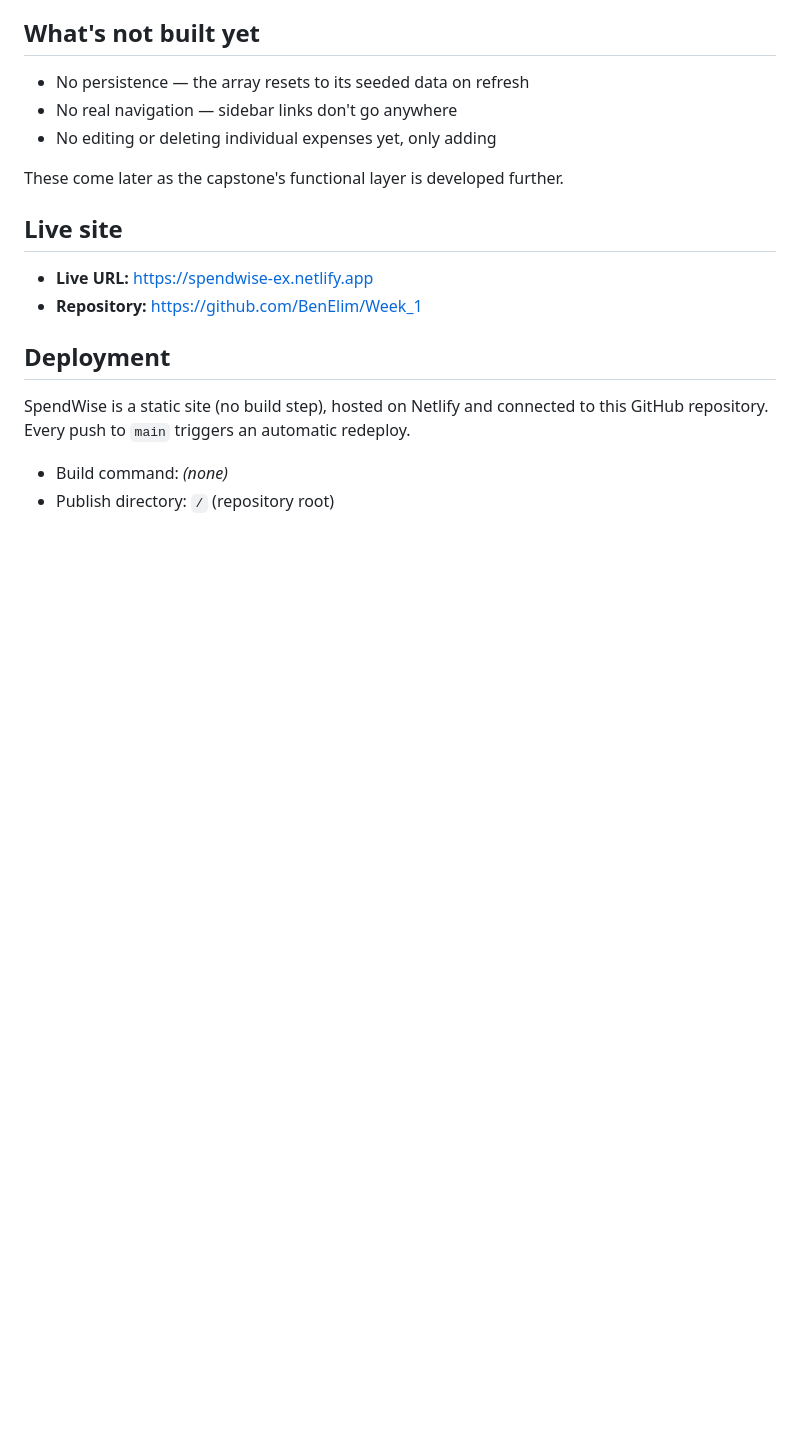
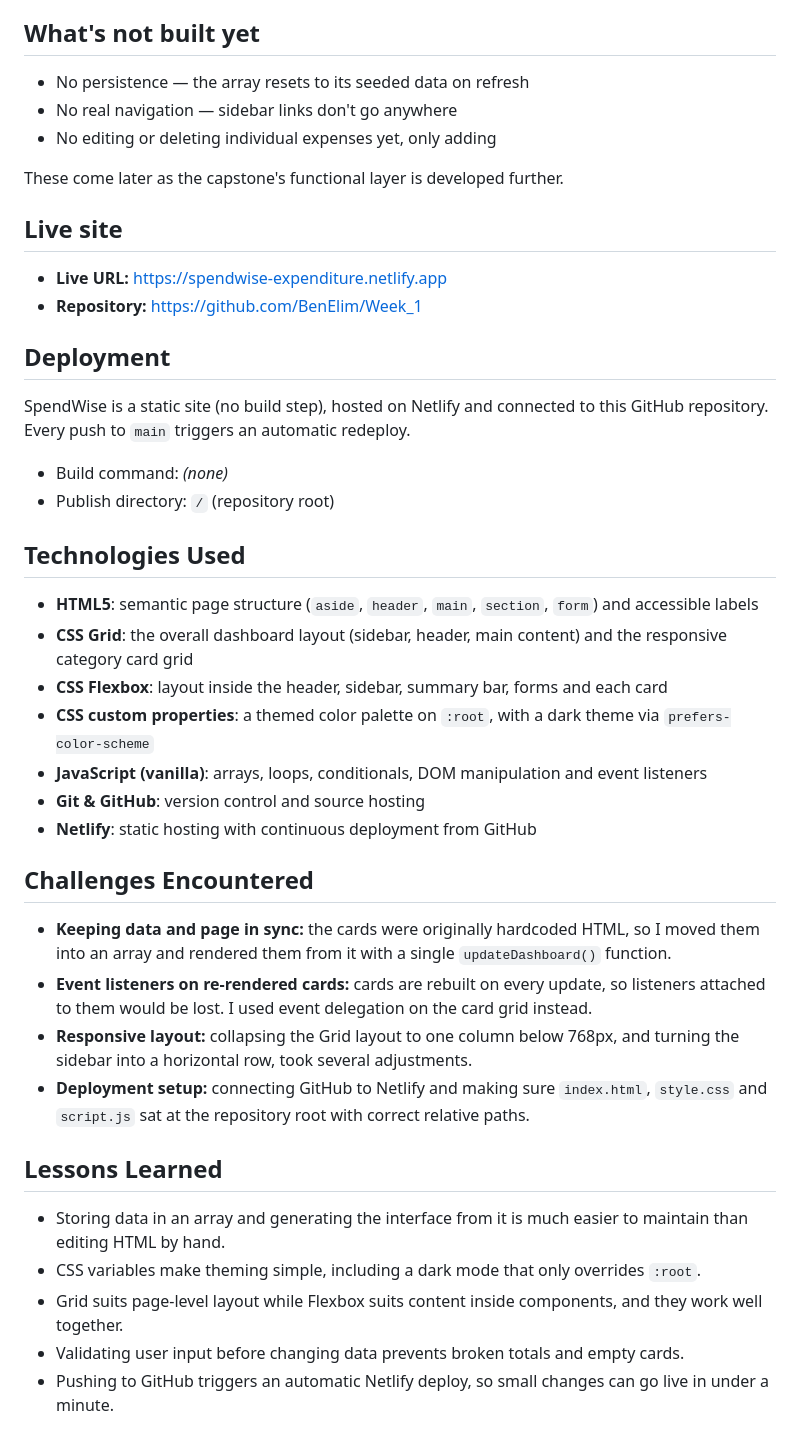
Before and after one commit to BenElim/Week_1, a Markdown page: README.md, the part around the change. Drawn GitHub-style; blank space fills up the shorter version.

Commit message:
Revise README with new URL and additional sections
Updated live URL and added sections for technologies used, challenges encountered, and lessons learned.

```diff
--- a/README.md
+++ b/README.md
@@ -77,7 +77,7 @@ These come later as the capstone's functional layer is developed further.
 
 ## Live site
 
-- **Live URL:** https://spendwise-ex.netlify.app
+- **Live URL:** https://spendwise-expenditure.netlify.app
 - **Repository:** https://github.com/BenElim/Week_1
 
 ## Deployment
@@ -86,3 +86,28 @@ SpendWise is a static site (no build step), hosted on Netlify and connected to t
 
 - Build command: *(none)*
 - Publish directory: `/` (repository root)
+
+## Technologies Used
+
+- **HTML5**: semantic page structure (`aside`, `header`, `main`, `section`, `form`) and accessible labels
+- **CSS Grid**: the overall dashboard layout (sidebar, header, main content) and the responsive category card grid
+- **CSS Flexbox**: layout inside the header, sidebar, summary bar, forms and each card
+- **CSS custom properties**: a themed color palette on `:root`, with a dark theme via `prefers-color-scheme`
+- **JavaScript (vanilla)**: arrays, loops, conditionals, DOM manipulation and event listeners
+- **Git & GitHub**: version control and source hosting
+- **Netlify**: static hosting with continuous deployment from GitHub
+
+## Challenges Encountered
+
+- **Keeping data and page in sync:** the cards were originally hardcoded HTML, so I moved them into an array and rendered them from it with a single `updateDashboard()` function.
+- **Event listeners on re-rendered cards:** cards are rebuilt on every update, so listeners attached to them would be lost. I used event delegation on the card grid instead.
+- **Responsive layout:** collapsing the Grid layout to one column below 768px, and turning the sidebar into a horizontal row, took several adjustments.
+- **Deployment setup:** connecting GitHub to Netlify and making sure `index.html`, `style.css` and `script.js` sat at the repository root with correct relative paths.
+
+## Lessons Learned
+
+- Storing data in an array and generating the interface from it is much easier to maintain than editing HTML by hand.
+- CSS variables make theming simple, including a dark mode that only overrides `:root`.
+- Grid suits page-level layout while Flexbox suits content inside components, and they work well together.
+- Validating user input before changing data prevents broken totals and empty cards.
+- Pushing to GitHub triggers an automatic Netlify deploy, so small changes can go live in under a minute.
```
